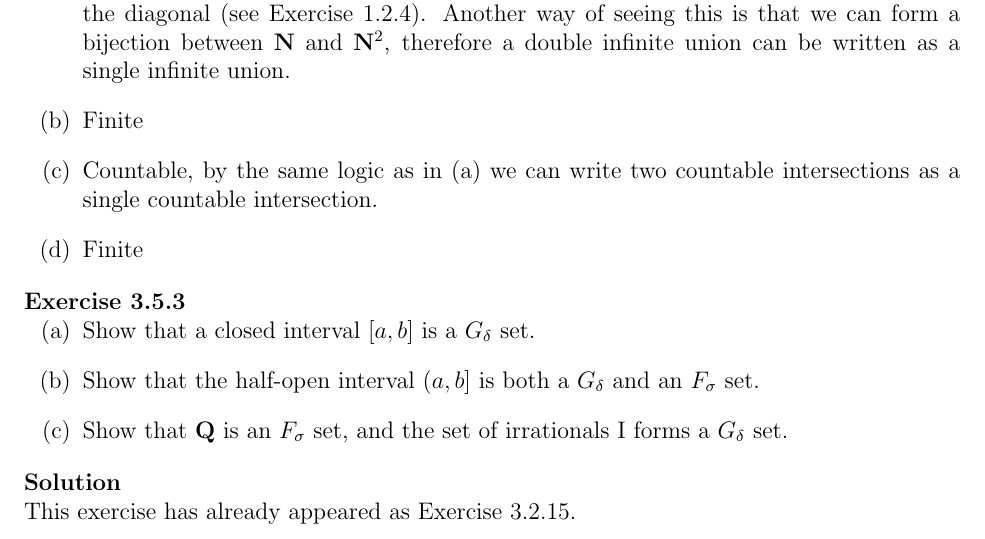
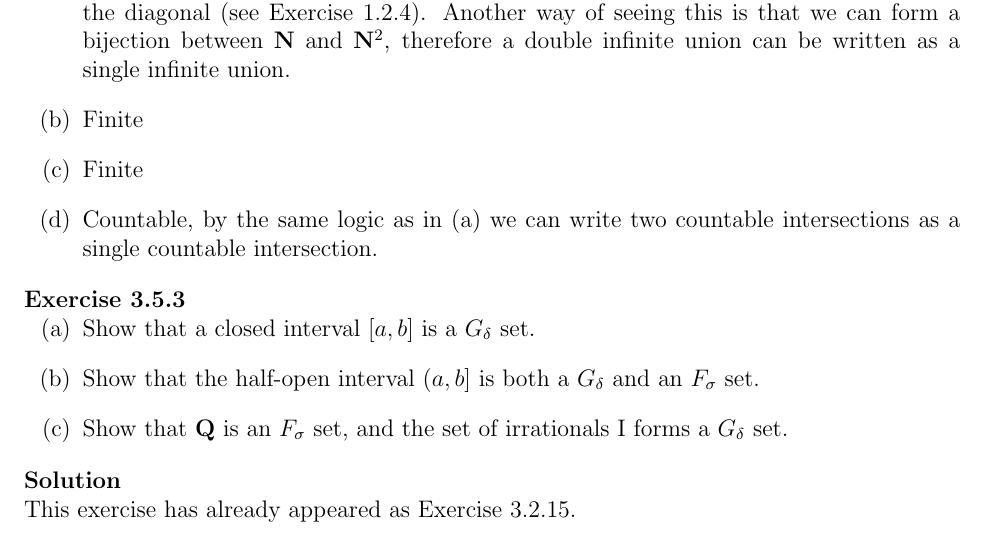
Before and after one commit to UlisseMini/understanding-analysis-solutions, a LaTeX book (main.tex, which reads chapters/chapter3/chapter3-5.tex): part of page 90 of 147, cut so that both start at the same text. Compiled offline with pdfLaTeX.

Commit message:
Minor mistake in 3.5.2

```diff
--- a/chapters/chapter3/chapter3-5.tex
+++ b/chapters/chapter3/chapter3-5.tex
@@ -23,8 +23,8 @@
   \enum {
   \item Countable, since two countable union can be written as a single countable union over the diagonal (see Exercise 1.2.4). Another way of seeing this is that we can form a bijection between $\mathbf N$ and $\mathbf N^2$, therefore a double infinite union can be written as a single infinite union.
   \item Finite
+  \item Finite
   \item Countable, by the same logic as in (a) we can write two countable intersections as a single countable intersection.
-  \item Finite
   }
 \end{solution}
 
```
